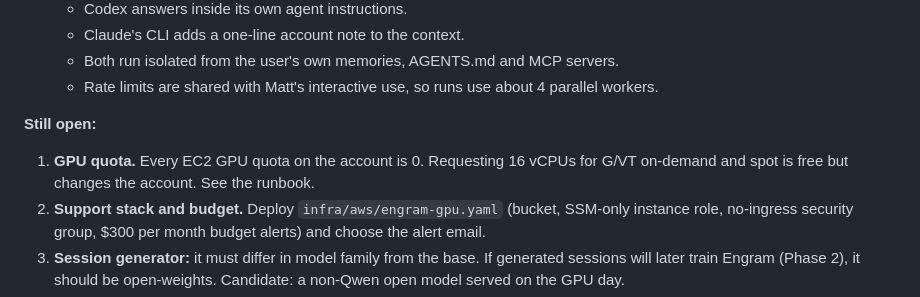
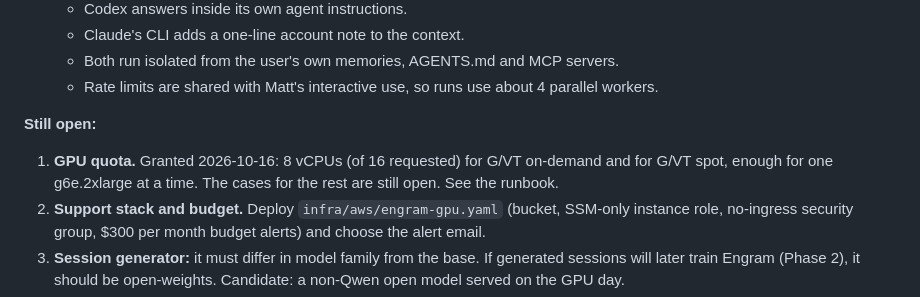
Before and after one commit to alinaos-org/engram, a Markdown page: research/phase-0-plan.md, the part around the change. Drawn GitHub-style.

```diff
--- a/research/phase-0-plan.md
+++ b/research/phase-0-plan.md
@@ -103,7 +103,7 @@ Module swap, canary sweep, retrieval-log ownership gating, and storage audit aft
    - Rate limits are shared with Matt's interactive use, so runs use about 4 parallel workers.
 
 **Still open:**
-1. **GPU quota.** Every EC2 GPU quota on the account is 0. Requesting 16 vCPUs for G/VT on-demand and spot is free but changes the account. See the runbook.
+1. **GPU quota.** Granted 2026-10-16: 8 vCPUs (of 16 requested) for G/VT on-demand and for G/VT spot, enough for one g6e.2xlarge at a time. The cases for the rest are still open. See the runbook.
 2. **Support stack and budget.** Deploy `infra/aws/engram-gpu.yaml` (bucket, SSM-only instance role, no-ingress security group, $300 per month budget alerts) and choose the alert email.
 3. **Session generator:** it must differ in model family from the base. If generated sessions will later train Engram (Phase 2), it should be open-weights. Candidate: a non-Qwen open model served on the GPU day.
 4. **Name:** keep "Engram" despite DeepSeek's architecture of the same name, or rename now while it is cheap.
```
Also changed, not shown: docs/aws-gpu.md (+5 -3 lines).
